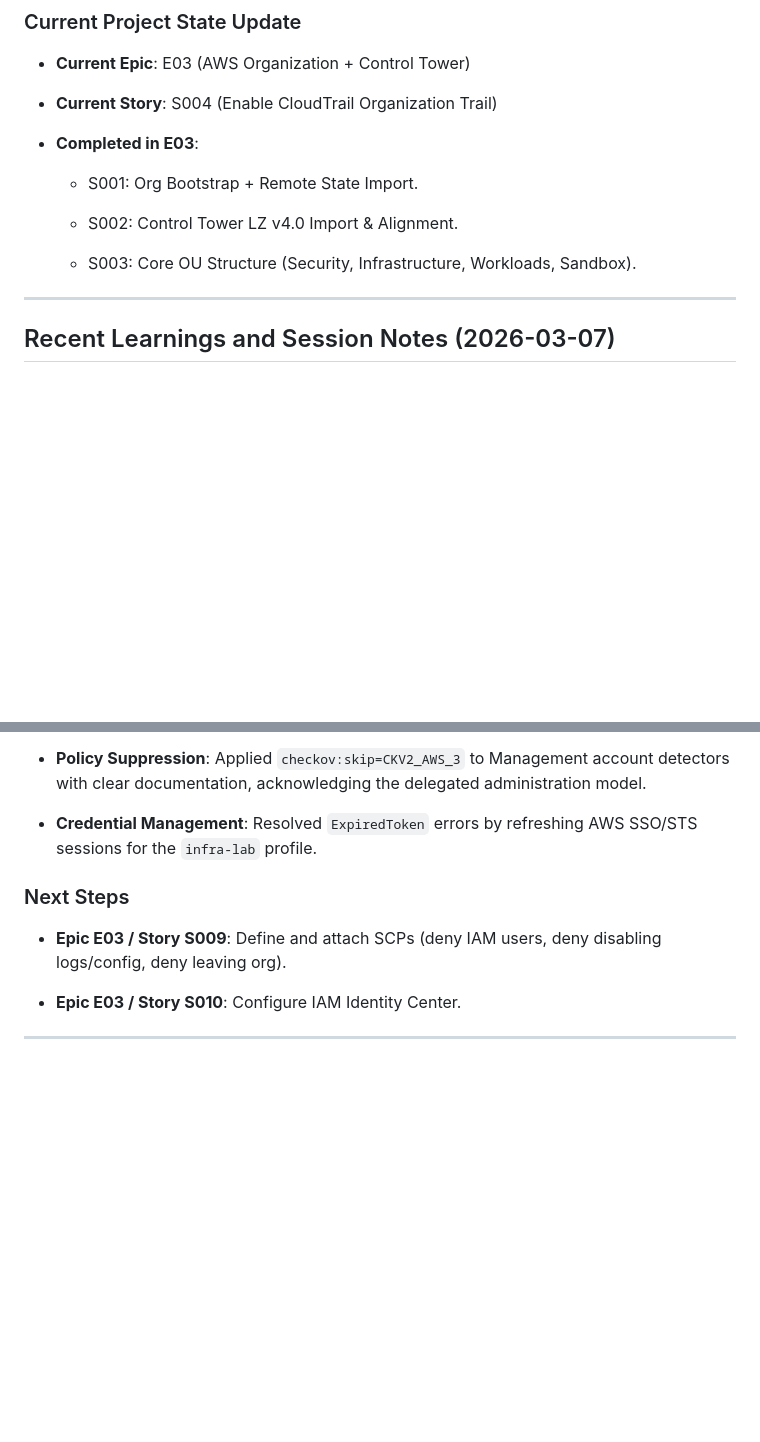
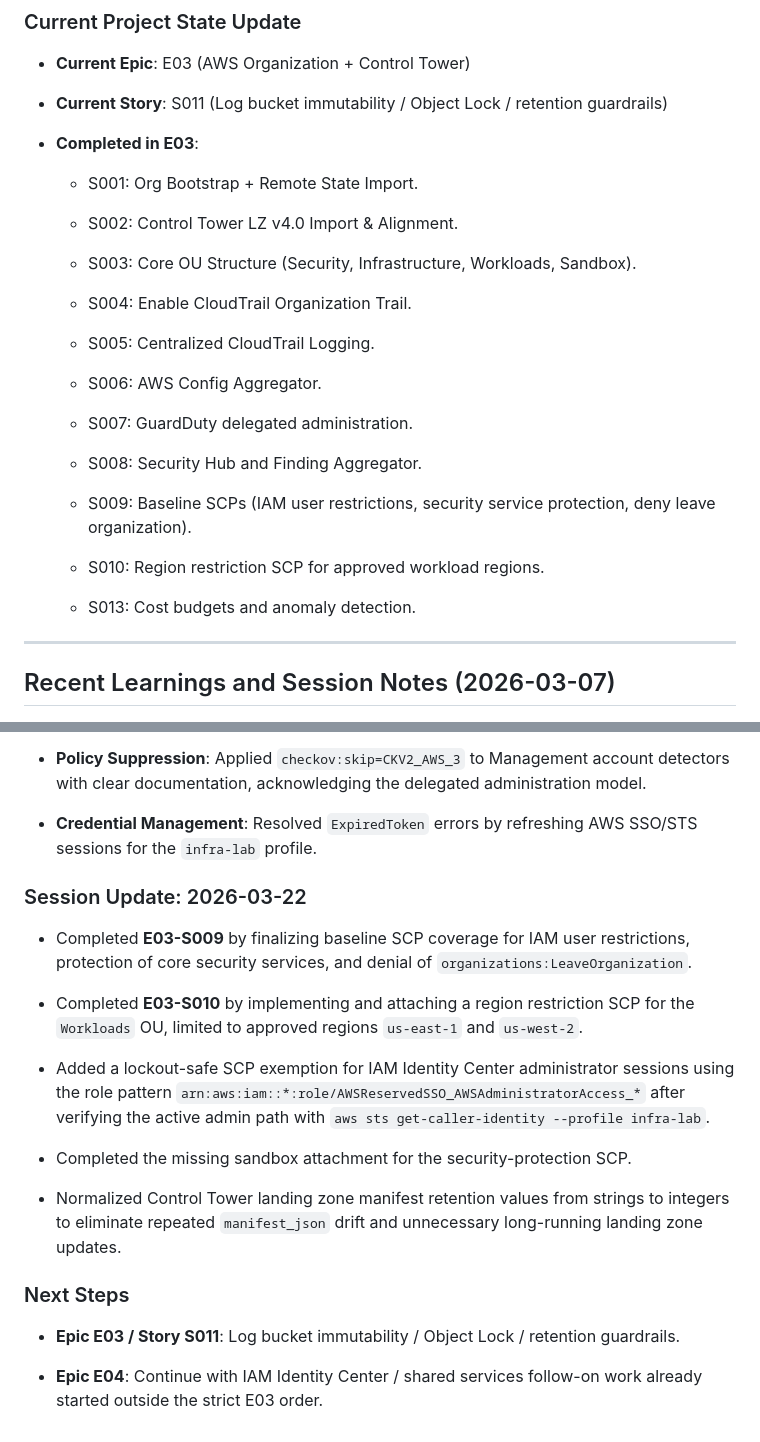
Before and after one commit to jpfreeley/infra-lab, a Markdown page: docs/build_journal/MEMORY.md, 2 parts joined by grey strips. GitHub-like rendering; blank space fills up the shorter version.

```diff
--- a/docs/build_journal/MEMORY.md
+++ b/docs/build_journal/MEMORY.md
@@ -181,7 +180,7 @@
 
 * **Current Epic**: E03 (AWS Organization + Control Tower)
 
-* **Current Story**: S004 (Enable CloudTrail Organization Trail)
+* **Current Story**: S011 (Log bucket immutability / Object Lock / retention guardrails)
 
 * **Completed in E03**:
 
@@ -190,6 +189,22 @@
   * S002: Control Tower LZ v4.0 Import & Alignment.
 
   * S003: Core OU Structure (Security, Infrastructure, Workloads, Sandbox).
+
+  * S004: Enable CloudTrail Organization Trail.
+
+  * S005: Centralized CloudTrail Logging.
+
+  * S006: AWS Config Aggregator.
+
+  * S007: GuardDuty delegated administration.
+
+  * S008: Security Hub and Finding Aggregator.
+
+  * S009: Baseline SCPs (IAM user restrictions, security service protection, deny leave organization).
+
+  * S010: Region restriction SCP for approved workload regions.
+
+  * S013: Cost budgets and anomaly detection.
 
 ---
 
@@ -267,10 +282,20 @@ This resolves the previous issues with GuardDuty delegation and CloudTrail loggi
 
 * **Credential Management**: Resolved `ExpiredToken` errors by refreshing AWS SSO/STS sessions for the `infra-lab` profile.
 
+### Session Update: 2026-03-22
+
+* Completed **E03-S009** by finalizing baseline SCP coverage for IAM user restrictions, protection of core security services, and denial of `organizations:LeaveOrganization`.
+
+* Completed **E03-S010** by implementing and attaching a region restriction SCP for the `Workloads` OU, limited to approved regions `us-east-1` and `us-west-2`.
+
+* Added a lockout-safe SCP exemption for IAM Identity Center administrator sessions using the role pattern `arn:aws:iam::*:role/AWSReservedSSO_AWSAdministratorAccess_*` after verifying the active admin path with `aws sts get-caller-identity --profile infra-lab`.
+
+* Completed the missing sandbox attachment for the security-protection SCP.
+
+* Normalized Control Tower landing zone manifest retention values from strings to integers to eliminate repeated `manifest_json` drift and unnecessary long-running landing zone updates.
+
 ### Next Steps
 
-* **Epic E03 / Story S009**: Define and attach SCPs (deny IAM users, deny disabling logs/config, deny leaving org).
+* **Epic E03 / Story S011**: Log bucket immutability / Object Lock / retention guardrails.
 
-* **Epic E03 / Story S010**: Configure IAM Identity Center.
-
----
+* **Epic E04**: Continue with IAM Identity Center / shared services follow-on work already started outside the strict E03 order.
```
Also changed, not shown: other parts of docs/build_journal/MEMORY.md (+14 -15 lines), docs/build_journal/E03.md (+45 -3 lines).
